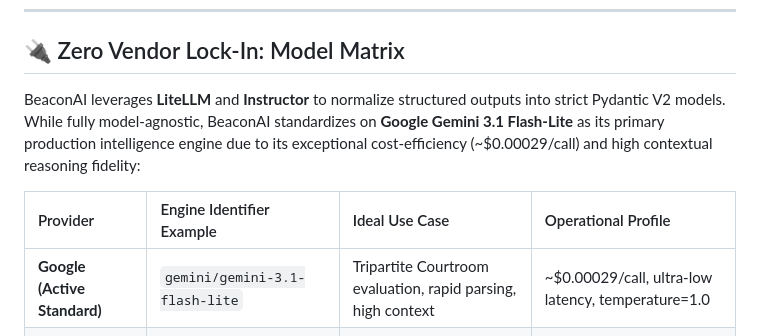
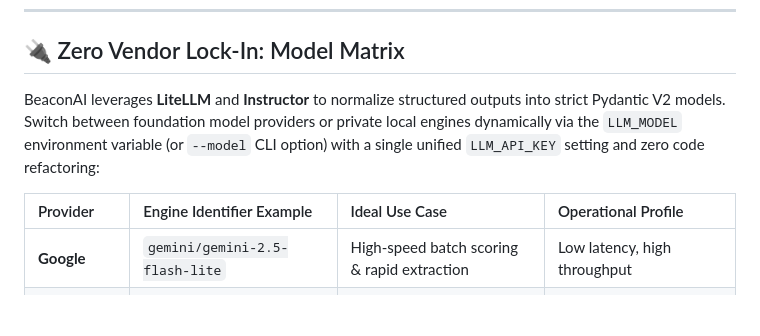
Before and after one commit to ddgiovinazzo/beacon-ai, a Markdown page: README.md, the part around the change. Drawn GitHub-style; blank space fills up the shorter version.

Commit message:
Keep README.md and application strictly model-agnostic

```diff
--- a/README.md
+++ b/README.md
@@ -264,11 +264,11 @@ Every external input is treated as untrusted. BeaconAI enforces multi-layered de
 
 ## 🔌 Zero Vendor Lock-In: Model Matrix
 
-BeaconAI leverages **LiteLLM** and **Instructor** to normalize structured outputs into strict Pydantic V2 models. While fully model-agnostic, BeaconAI standardizes on **Google Gemini 3.1 Flash-Lite** as its primary production intelligence engine due to its exceptional cost-efficiency (~$0.00029/call) and high contextual reasoning fidelity:
+BeaconAI leverages **LiteLLM** and **Instructor** to normalize structured outputs into strict Pydantic V2 models. Switch between foundation model providers or private local engines dynamically via the `LLM_MODEL` environment variable (or `--model` CLI option) with a single unified `LLM_API_KEY` setting and zero code refactoring:
 
 | Provider | Engine Identifier Example | Ideal Use Case | Operational Profile |
 | :--- | :--- | :--- | :--- |
-| **Google (Active Standard)** | `gemini/gemini-3.1-flash-lite` | Tripartite Courtroom evaluation, rapid parsing, high context | ~$0.00029/call, ultra-low latency, temperature=1.0 |
+| **Google** | `gemini/gemini-2.5-flash-lite` | High-speed batch scoring & rapid extraction | Low latency, high throughput |
 | **Anthropic** | `claude-3-5-sonnet-20241022` | Complex executive roles & deep narrative tailoring | Premium qualitative synthesis |
 | **OpenAI** | `gpt-4o`, `gpt-4o-mini` | Industry standard structured JSON extraction | High availability & standard enterprise SLA |
 | **Local / Offline** | `ollama/llama3.2`, `ollama/mistral` | Air-gapped, zero-cost, 100% private local execution | Complete data privacy with zero token cost |
```
